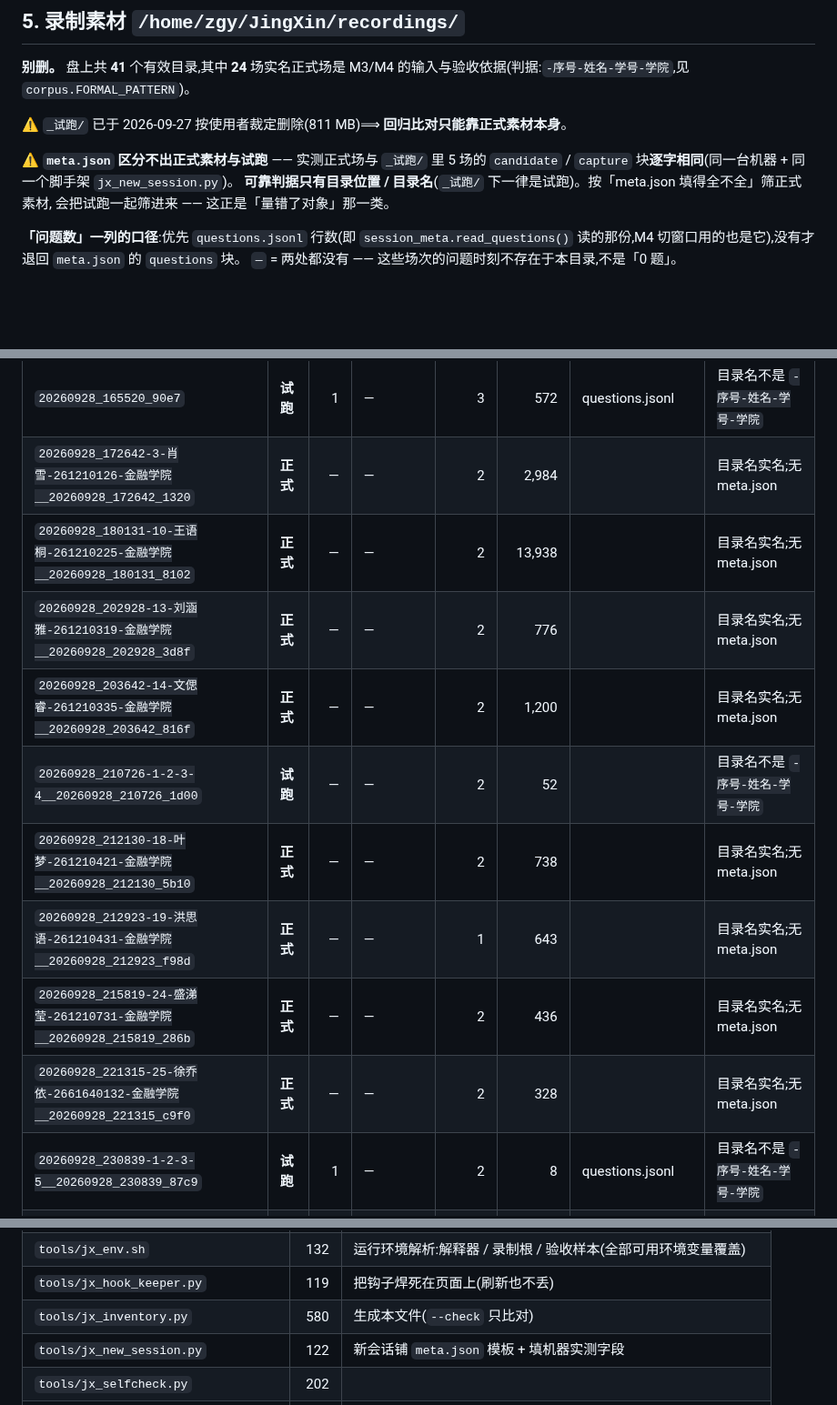
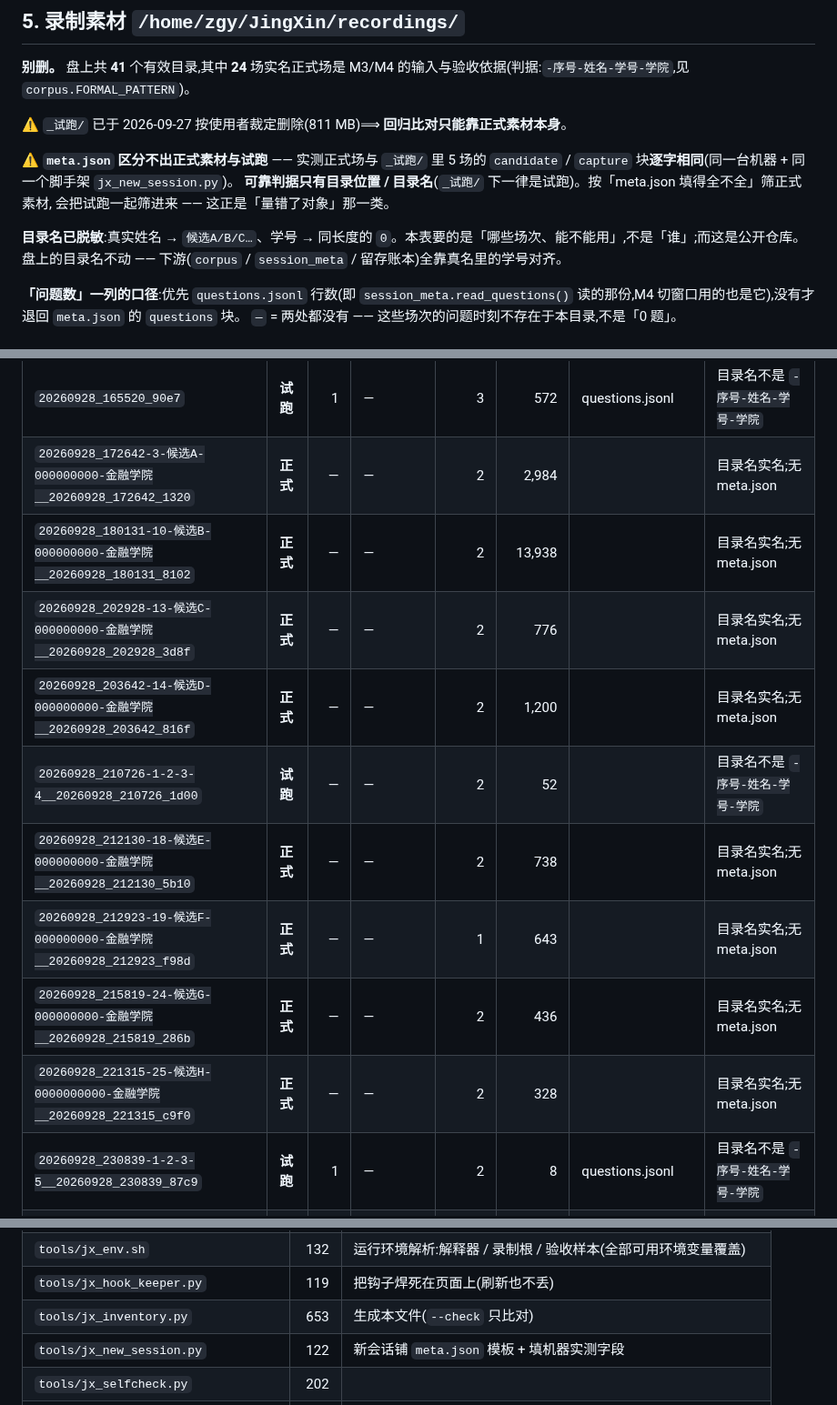
Before and after one commit to huihuibuhui227-svg/JingXin, a Markdown page: docs/资源总览.md, 3 parts joined by grey strips. Shown at 91% size. Drawn GitHub-style; blank space fills up the shorter version.

```diff
--- a/docs/资源总览.md
+++ b/docs/资源总览.md
@@ -112,6 +112,9 @@ _生成时间:2026-10-24 01:20:41_
 **可靠判据只有目录位置 / 目录名**(`_试跑/` 下一律是试跑)。按「meta.json 填得全不全」筛正式素材,
 会把试跑一起筛进来 —— 这正是「量错了对象」那一类。
 
+**目录名已脱敏**:真实姓名 → `候选A/B/C…`、学号 → 同长度的 `0`。本表要的是「哪些场次、能不能用」,不是「谁」;而这是公开仓库。
+盘上的目录名不动 —— 下游(`corpus` / `session_meta` / 留存账本)全靠真名里的学号对齐。
+
 **「问题数」一列的口径**:优先 `questions.jsonl` 行数(即 `session_meta.read_questions()`
 读的那份,M4 切窗口用的也是它),没有才退回 `meta.json` 的 `questions` 块。
 `—` = 两处都没有 —— 这些场次的问题时刻不存在于本目录,不是「0 题」。
@@ -135,13 +138,13 @@ _生成时间:2026-10-24 01:20:41_
 | `20260927_211150_4579` | **试跑** | 1 | — | 1 | 167 | questions.jsonl | 目录名不是 `-序号-姓名-学号-学院` |
 | `20260927_212143_95a8` | **试跑** | 8 | ✅ | 19 | 508 | questions.jsonl | 目录名不是 `-序号-姓名-学号-学院` |
 | `20260928_165520_90e7` | **试跑** | 1 | — | 3 | 572 | questions.jsonl | 目录名不是 `-序号-姓名-学号-学院` |
-| `20260928_172642-3-肖雪-261210126-金融学院__20260928_172642_1320` | **正式** | — | — | 2 | 2,984 |  | 目录名实名;无 meta.json |
-| `20260928_180131-10-王语桐-261210225-金融学院__20260928_180131_8102` | **正式** | — | — | 2 | 13,938 |  | 目录名实名;无 meta.json |
-| `20260928_202928-13-刘涵雅-261210319-金融学院__20260928_202928_3d8f` | **正式** | — | — | 2 | 776 |  | 目录名实名;无 meta.json |
-| `20260928_203642-14-文偲睿-261210335-金融学院__20260928_203642_816f` | **正式** | — | — | 2 | 1,200 |  | 目录名实名;无 meta.json |
+| `20260928_172642-3-候选A-000000000-金融学院__20260928_172642_1320` | **正式** | — | — | 2 | 2,984 |  | 目录名实名;无 meta.json |
+| `20260928_180131-10-候选B-000000000-金融学院__20260928_180131_8102` | **正式** | — | — | 2 | 13,938 |  | 目录名实名;无 meta.json |
+| `20260928_202928-13-候选C-000000000-金融学院__20260928_202928_3d8f` | **正式** | — | — | 2 | 776 |  | 目录名实名;无 meta.json |
+| `20260928_203642-14-候选D-000000000-金融学院__20260928_203642_816f` | **正式** | — | — | 2 | 1,200 |  | 目录名实名;无 meta.json |
 | `20260928_210726-1-2-3-4__20260928_210726_1d00` | **试跑** | — | — | 2 | 52 |  | 目录名不是 `-序号-姓名-学号-学院` |
-| `20260928_212130-18-叶梦-261210421-金融学院__20260928_212130_5b10` | **正式** | — | — | 2 | 738 |  | 目录名实名;无 meta.json |
-| `20260928_212923-19-洪思语-261210431-金融学院__20260928_212923_f98d` | **正式** | — | — | 1 | 643 |  | 目录名实名;无 meta.json |
-| `20260928_215819-24-盛涕莹-261210731-金融学院__20260928_215819_286b` | **正式** | — | — | 2 | 436 |  | 目录名实名;无 meta.json |
-| `20260928_221315-25-徐乔依-2661640132-金融学院__20260928_221315_c9f0` | **正式** | — | — | 2 | 328 |  | 目录名实名;无 meta.json |
+| `20260928_212130-18-候选E-000000000-金融学院__20260928_212130_5b10` | **正式** | — | — | 2 | 738 |  | 目录名实名;无 meta.json |
+| `20260928_212923-19-候选F-000000000-金融学院__20260928_212923_f98d` | **正式** | — | — | 1 | 643 |  | 目录名实名;无 meta.json |
+| `20260928_215819-24-候选G-000000000-金融学院__20260928_215819_286b` | **正式** | — | — | 2 | 436 |  | 目录名实名;无 meta.json |
+| `20260928_221315-25-候选H-0000000000-金融学院__20260928_221315_c9f0` | **正式** | — | — | 2 | 328 |  | 目录名实名;无 meta.json |
 | `20260928_230839-1-2-3-5__20260928_230839_87c9` | **试跑** | 1 | — | 2 | 8 | questions.jsonl | 目录名不是 `-序号-姓名-学号-学院` |
@@ -185,7 +188,7 @@ _(该目录不存在)_
 | `tools/jx_console_watch.py` | 67 | 盯 `__jx_logs`,只吐值得看的事件(常驻) |
 | `tools/jx_env.sh` | 132 | 运行环境解析:解释器 / 录制根 / 验收样本(全部可用环境变量覆盖) |
 | `tools/jx_hook_keeper.py` | 119 | 把钩子焊死在页面上(刷新也不丢) |
-| `tools/jx_inventory.py` | 580 | 生成本文件(`--check` 只比对) |
+| `tools/jx_inventory.py` | 653 | 生成本文件(`--check` 只比对) |
 | `tools/jx_new_session.py` | 122 | 新会话铺 `meta.json` 模板 + 填机器实测字段 |
 | `tools/jx_selfcheck.py` | 202 |  |
 | `tools/jx_transcribe_recordings.py` | 205 |  |
```
Also changed, not shown: other parts of docs/资源总览.md (+21 -21 lines).
